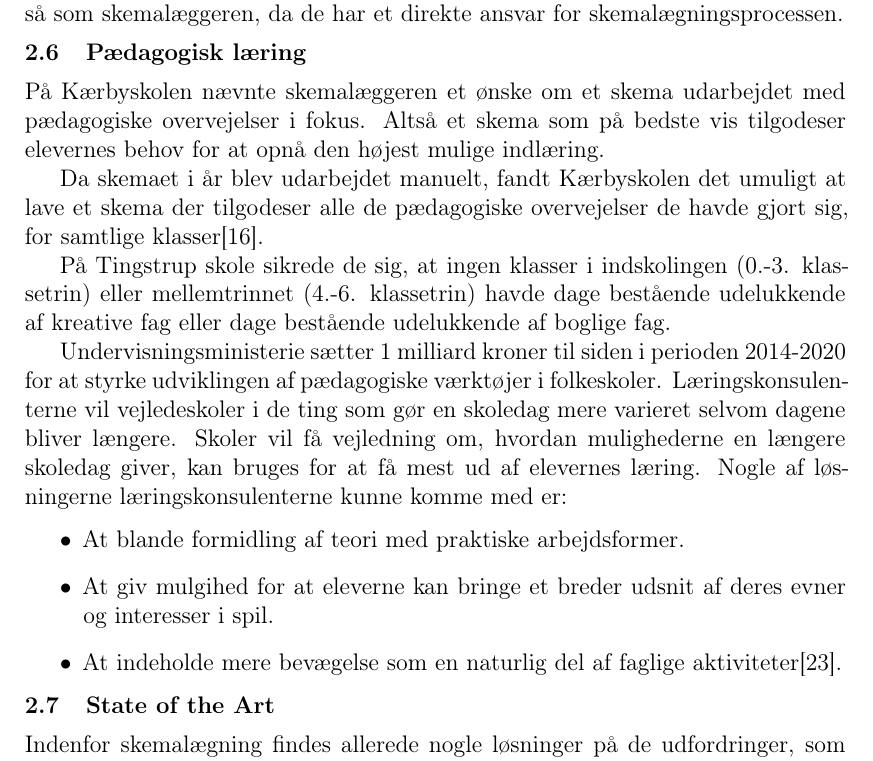
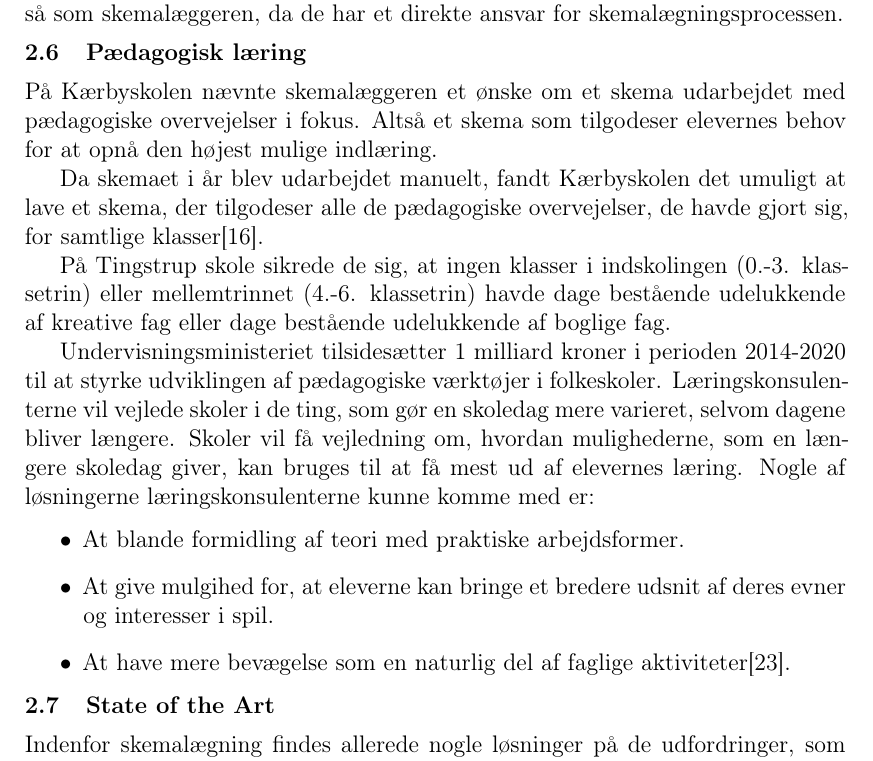
Before and after one commit to FoXsTeRDOTA/P1-AAU, a LaTeX document (Rapport/p1.tex, which reads Rapport/problemanalyse/paedagogisk_laering.tex): part of page 9 of 24, cut so that both start at the same text. Compiled offline with LaTeX, dvips and Ghostscript; a missing bibliography style is replaced by a similar one.

Commit message:
Rettelser til paedagogisk_laering

```diff
--- a/Rapport/problemanalyse/paedagogisk_laering.tex
+++ b/Rapport/problemanalyse/paedagogisk_laering.tex
@@ -1,15 +1,15 @@
 \subsection{Pædagogisk læring}
 \label{paedagogisk_laering}
-På \school nævnte skemalæggeren et ønske om et skema udarbejdet med pædagogiske overvejelser i fokus. Altså et skema som på bedste vis tilgodeser elevernes behov for at opnå den højest mulige indlæring.
+På \school nævnte skemalæggeren et ønske om et skema udarbejdet med pædagogiske overvejelser i fokus. Altså et skema som tilgodeser elevernes behov for at opnå den højest mulige indlæring.
 
-Da skemaet i år blev udarbejdet manuelt, fandt Kærbyskolen det umuligt at lave et skema der tilgodeser alle de pædagogiske overvejelser de havde gjort sig, for samtlige klasser\cite{interview_Kaerby}.
+Da skemaet i år blev udarbejdet manuelt, fandt Kærbyskolen det umuligt at lave et skema, der tilgodeser alle de pædagogiske overvejelser, de havde gjort sig, for samtlige klasser\cite{interview_Kaerby}.
 
 På Tingstrup skole sikrede de sig, at ingen klasser i indskolingen (0.-3. klassetrin) eller mellemtrinnet (4.-6. klassetrin) havde dage bestående udelukkende af kreative fag eller dage bestående udelukkende af boglige fag.
 
-Undervisningsministerie sætter 1 milliard kroner til siden i perioden 2014-2020 for at styrke udviklingen af pædagogiske værktøjer i folkeskoler. Læringskonsulenterne vil vejledeskoler i de ting som gør en skoledag mere varieret selvom dagene bliver længere. Skoler vil få vejledning om, hvordan mulighederne en længere skoledag giver, kan bruges for at få mest ud af elevernes læring. Nogle af løsningerne læringskonsulenterne kunne komme med er:
+Undervisningsministeriet tilsidesætter 1 milliard kroner i perioden 2014-2020 til at styrke udviklingen af pædagogiske værktøjer i folkeskoler. Læringskonsulenterne vil vejlede skoler i de ting, som gør en skoledag mere varieret, selvom dagene bliver længere. Skoler vil få vejledning om, hvordan mulighederne, som en længere skoledag giver, kan bruges til at få mest ud af elevernes læring. Nogle af løsningerne læringskonsulenterne kunne komme med er:
 \begin{itemize}
 \item At blande formidling af teori med praktiske arbejdsformer.
-\item At giv mulgihed for at eleverne kan bringe et breder udsnit af deres evner og interesser i spil.
-\item At indeholde mere bevægelse som en naturlig del af faglige aktiviteter\cite{Paedagogisklaering}.
+\item At give mulgihed for, at eleverne kan bringe et bredere udsnit af deres evner og interesser i spil.
+\item At have mere bevægelse som en naturlig del af faglige aktiviteter\cite{Paedagogisklaering}.
 
 \end{itemize}
```
